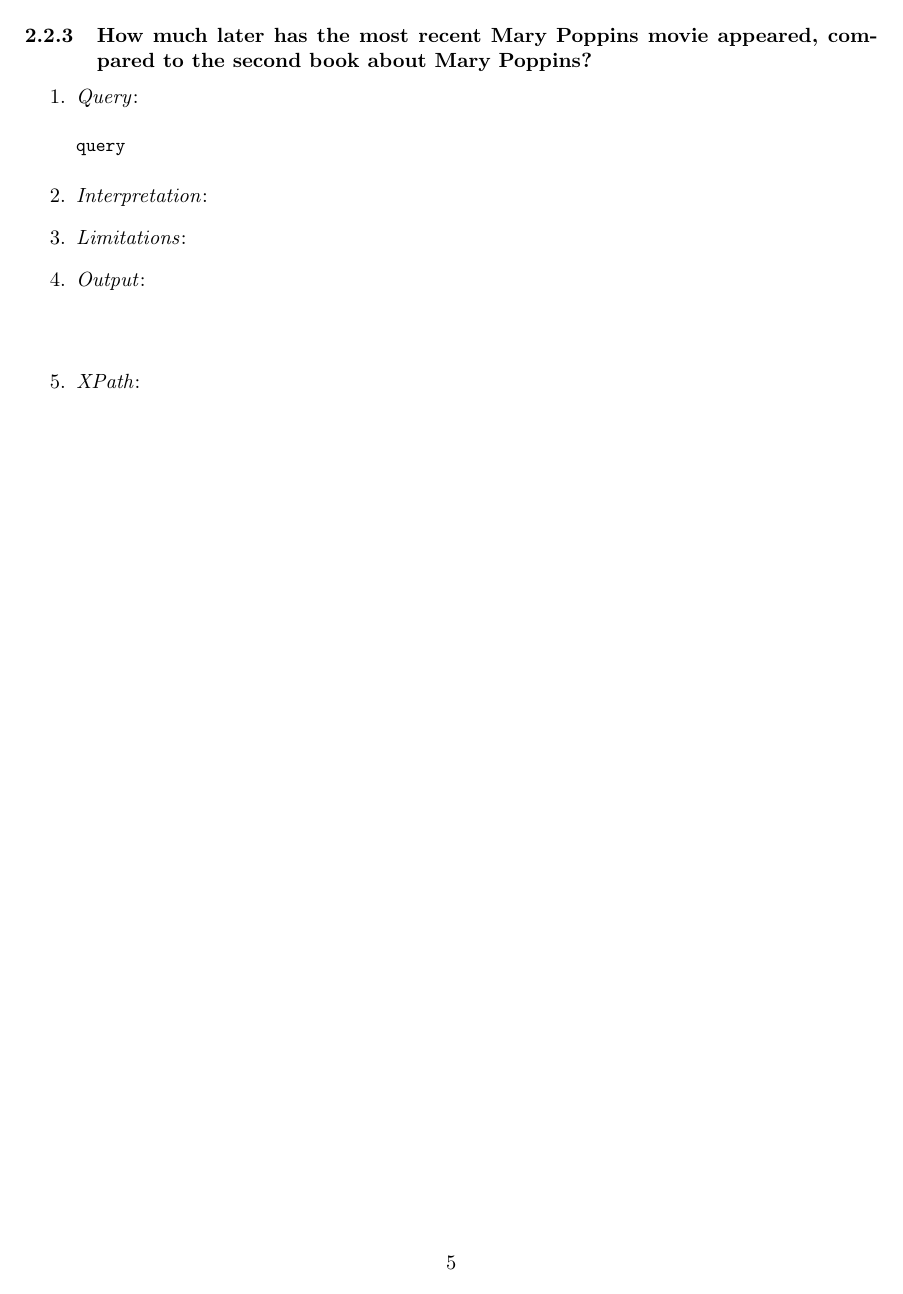
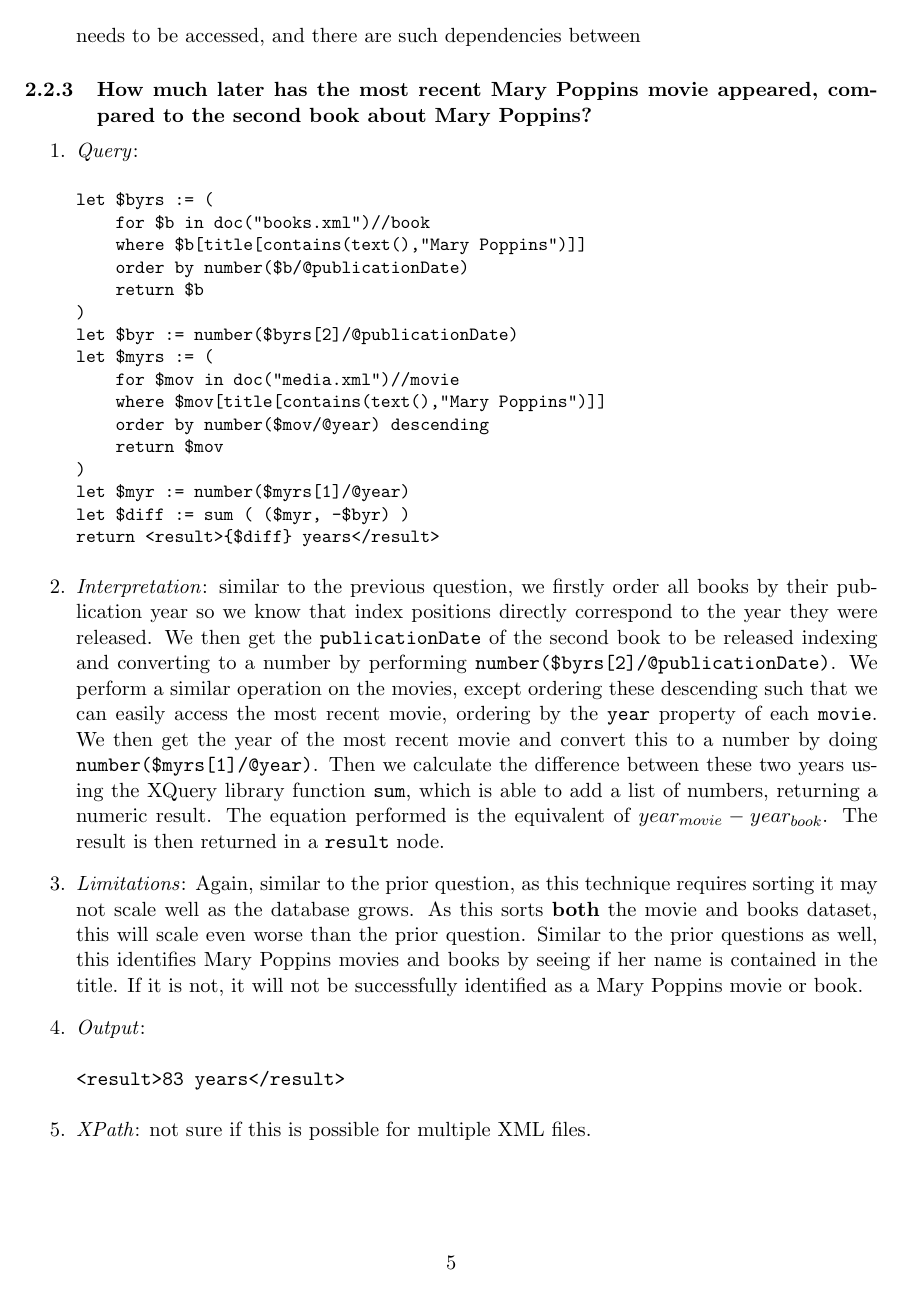
Before and after one commit to bradleymackey/l3-databases, a LaTeX document (report/wbbz74.tex): page 5 of 5 before the commit and page 5 of 6 after it. Compiled offline with pdfLaTeX.

Commit message:
mostly finished report, added query files for xquery

```diff
--- a/report/wbbz74.tex
+++ b/report/wbbz74.tex
@@ -12,6 +12,7 @@
 \usepackage{enumerate}
 \usepackage[font=small,labelfont=bf]{caption} % Required for specifying captions to tables and figures
 \usepackage{pgfgantt} % gantt chart!
+\usepackage{pdfpages}
 
 \graphicspath{ {./images/} }
 
@@ -163,7 +164,8 @@
   <illustrator>Mary Shepard</illustrator>
 </book>
 \end{verbatim}
-\item \textit{XPath}:
+% I AM NOT SURE OR NOT IF THIS IS POSSIBLE FOR XPATH, THIS IS JUST A GUESS
+\item \textit{XPath}: This is not possible to be performed within XPath as more than one database needs to be accessed, and there are such dependencies between
 \end{enumerate}
 
 \subsubsection{How much later has the most recent Mary Poppins movie appeared, compared to the second book about Mary Poppins?}
@@ -172,18 +174,35 @@
 \item \textit{Query}:
 \begin{small}
 \begin{verbatim}
-query
+let $byrs := (
+    for $b in doc("books.xml")//book
+    where $b[title[contains(text(),"Mary Poppins")]]
+    order by number($b/@publicationDate)
+    return $b
+)
+let $byr := number($byrs[2]/@publicationDate)
+let $myrs := (
+    for $mov in doc("media.xml")//movie
+    where $mov[title[contains(text(),"Mary Poppins")]]
+    order by number($mov/@year) descending
+    return $mov
+)
+let $myr := number($myrs[1]/@year)
+let $diff := sum ( ($myr, -$byr) )
+return <result>{$diff} years</result>
 \end{verbatim}
 \end{small}
-\item \textit{Interpretation}:
-\item \textit{Limitations}:
+\item \textit{Interpretation}: similar to the previous question, we firstly order all books by their publication year so we know that index positions directly correspond to the year they were released. We then get the \texttt{publicationDate} of the second book to be released indexing and converting to a number by performing \texttt{number(\$byrs[2]/@publicationDate)}. We perform a similar operation on the movies, except ordering these descending such that we can easily access the most recent movie, ordering by the \texttt{year} property of each \texttt{movie}. We then get the year of the most recent movie and convert this to a number by doing \texttt{number(\$myrs[1]/@year)}. Then we calculate the difference between these two years using the XQuery library function \texttt{sum}, which is able to add a list of numbers, returning a numeric result. The equation performed is the equivalent of $year_{movie}-year_{book}$. The result is then returned in a \texttt{result} node.
+\item \textit{Limitations}: Again, similar to the prior question, as this technique requires sorting it may not scale well as the database grows. As this sorts \textbf{both} the movie and books dataset, this will scale even worse than the prior question. Similar to the prior questions as well, this identifies Mary Poppins movies and books by seeing if her name is contained in the title. If it is not, it will not be successfully identified as a Mary Poppins movie or book.
 \item \textit{Output}:
 \begin{verbatim}
+<result>83 years</result>
 \end{verbatim}
-\item \textit{XPath}:
+\item \textit{XPath}: not sure if this is possible for multiple XML files.
 \end{enumerate}
 
 
+\includepdf[pages=-]{diagram.pdf}
 
 
 \end{document}
```
Also changed, not shown: diagram.pdf (deleted), report/diagram.pdf (added), report/wbbz74.pdf, report/wbbz74.tex (4 more changed lines), 6 other files.
